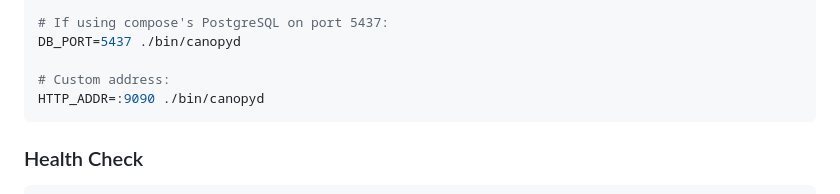
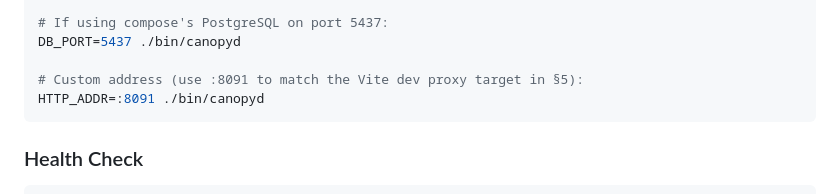
Before and after one commit to coding-hermes/hermes-canopy, a Markdown page: docs/INTEGRATION.md, the part around the change. Drawn GitHub-style.

````diff
--- a/docs/INTEGRATION.md
+++ b/docs/INTEGRATION.md
@@ -109,8 +109,8 @@ make run
 # If using compose's PostgreSQL on port 5437:
 DB_PORT=5437 ./bin/canopyd
 
-# Custom address:
-HTTP_ADDR=:9090 ./bin/canopyd
+# Custom address (use :8091 to match the Vite dev proxy target in §5):
+HTTP_ADDR=:8091 ./bin/canopyd
 ```
 
 ### Health Check
````
Also changed, not shown: README.md (+9 -4 lines).
